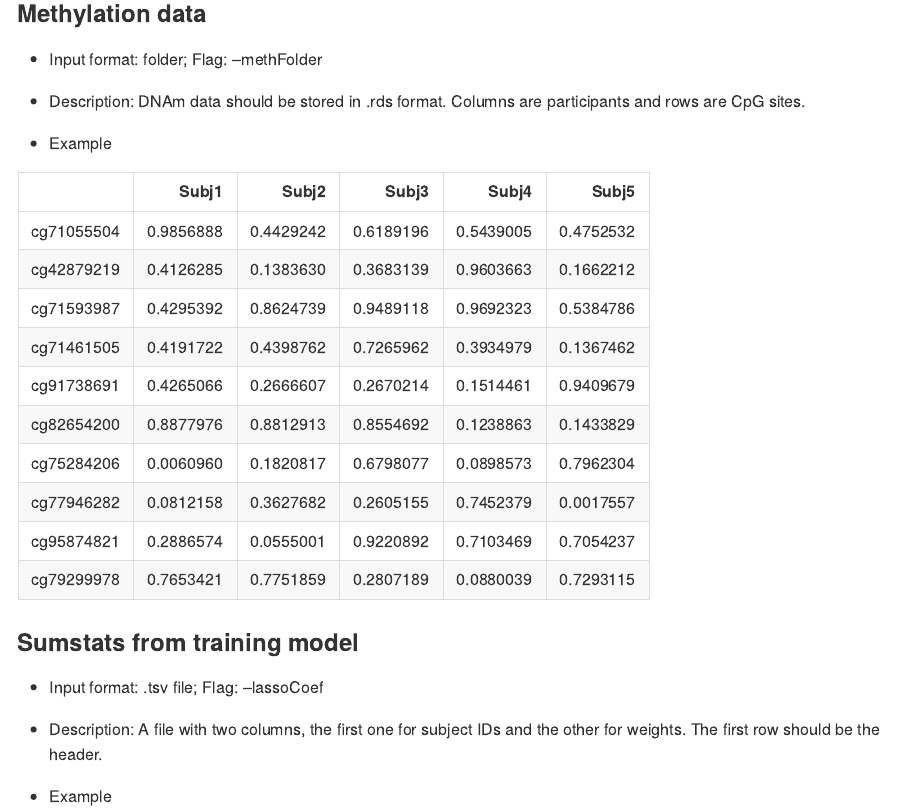
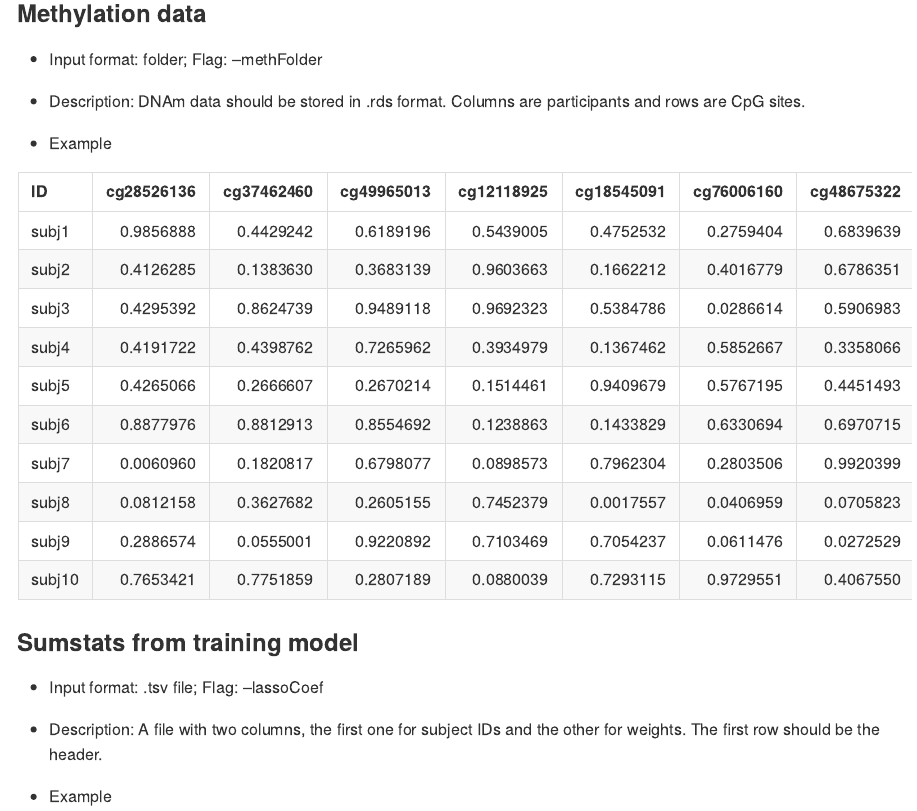
Before and after one commit to xshen796/DNAm_utils, an R Markdown document (EpiScore.Rmd): the page in a window 1100 px wide, from 770 px down. Rendered offline with R 4.5, knitr and Pandoc, with nearby package versions; code that draws random numbers runs with fixed seeds of ours.

Commit message:
updated file format

````diff
--- a/EpiScore.Rmd
+++ b/EpiScore.Rmd
@@ -32,8 +32,11 @@ library(knitr)           # Report generation
 -   Example
 
 ```{r,echo=FALSE}
-D_METH = data.frame(Subj1=runif(10),Subj2=runif(10),Subj3=runif(10),Subj4=runif(10),Subj5=runif(10))
-rownames(D_METH) = paste0('cg',sample(10000000:99999999,size=10))
+D_METH = matrix(runif(100),nrow=10) %>%
+  data.frame %>%
+  mutate(ID=paste0('subj',1:10)) %>%
+  select(ID,everything())
+colnames(D_METH)[2:ncol(D_METH)] = paste0('cg',sample(10000000:99999999,size=10))
 # use knirt to print D_METH
 kable(D_METH)
 ```
````
Also changed, not shown: EpiScore.html, EpiScore.md.
